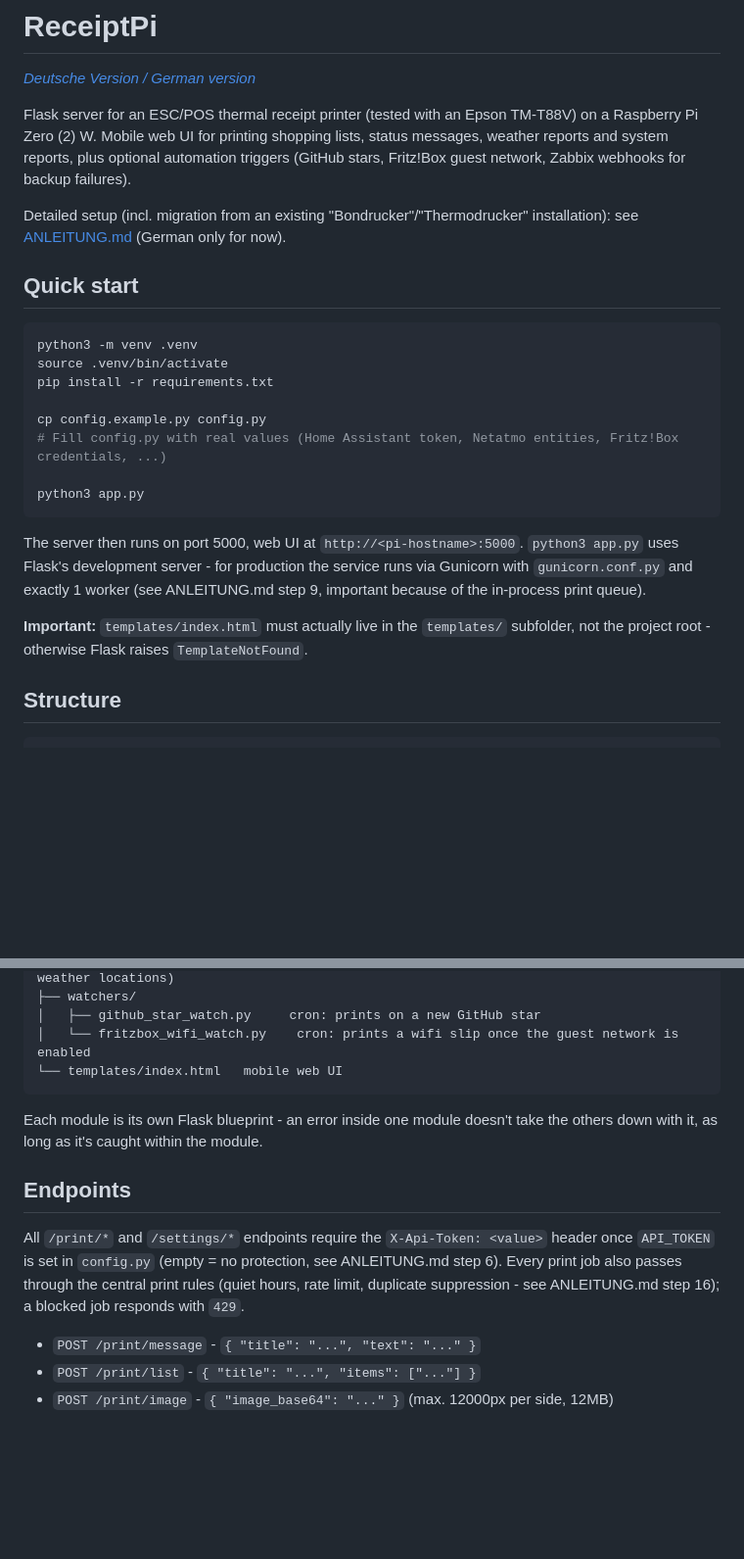
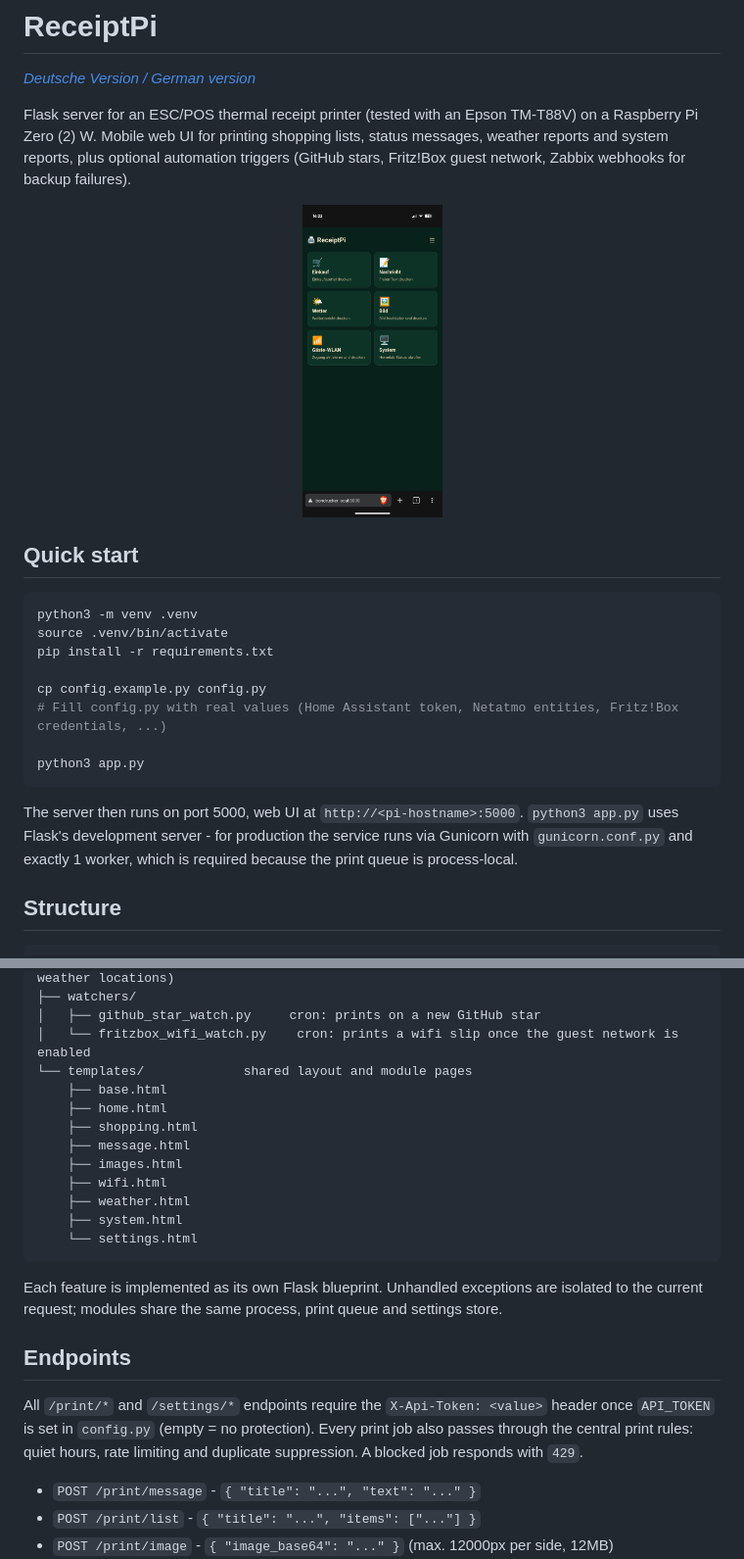
Before and after one commit to HostisHumani/ReceiptPi, a Markdown page: README.md, 2 parts joined by grey strips. Shown at 98% size. Drawn GitHub-style; blank space fills up the shorter version.

````diff
--- a/README.md
+++ b/README.md
@@ -8,8 +27,11 @@ lists, status messages, weather reports and system reports, plus optional
 automation triggers (GitHub stars, Fritz!Box guest network, Zabbix webhooks
 for backup failures).
 
-Detailed setup (incl. migration from an existing "Bondrucker"/"Thermodrucker"
-installation): see [ANLEITUNG.md](ANLEITUNG.md) (German only for now).
+<p align="center">
+  <a href="assets/home.png">
+    <img src="assets/home.png" alt="ReceiptPi Web Interface" height="320">
+  </a>
+</p>
 
 ## Quick start
 
@@ -26,11 +48,7 @@ python3 app.py
 
 The server then runs on port 5000, web UI at `http://<pi-hostname>:5000`.
 `python3 app.py` uses Flask's development server - for production the
-service runs via Gunicorn with `gunicorn.conf.py` and exactly 1 worker (see
-ANLEITUNG.md step 9, important because of the in-process print queue).
-
-**Important:** `templates/index.html` must actually live in the `templates/`
-subfolder, not the project root - otherwise Flask raises `TemplateNotFound`.
+service runs via Gunicorn with `gunicorn.conf.py` and exactly 1 worker, which is required because the print queue is process-local.
 
 ## Structure
 
@@ -54,19 +72,26 @@ receiptpi/
 ├── watchers/
 │   ├── github_star_watch.py     cron: prints on a new GitHub star
 │   └── fritzbox_wifi_watch.py    cron: prints a wifi slip once the guest network is enabled
-└── templates/index.html   mobile web UI
+└── templates/             shared layout and module pages
+    ├── base.html
+    ├── home.html
+    ├── shopping.html
+    ├── message.html
+    ├── images.html
+    ├── wifi.html
+    ├── weather.html
+    ├── system.html
+    └── settings.html
 ```
 
-Each module is its own Flask blueprint - an error inside one module doesn't
-take the others down with it, as long as it's caught within the module.
+Each feature is implemented as its own Flask blueprint. Unhandled exceptions are isolated to the current request; modules share the same process, print queue and settings store.
 
 ## Endpoints
 
 All `/print/*` and `/settings/*` endpoints require the `X-Api-Token: <value>`
-header once `API_TOKEN` is set in `config.py` (empty = no protection, see
-ANLEITUNG.md step 6). Every print job also passes through the central print
-rules (quiet hours, rate limit, duplicate suppression - see ANLEITUNG.md
-step 16); a blocked job responds with `429`.
+header once `API_TOKEN` is set in `config.py` (empty = no protection).
+Every print job also passes through the central print rules: quiet hours, rate limiting and duplicate suppression.
+A blocked job responds with `429`.
 
 - `POST /print/message` - `{ "title": "...", "text": "..." }`
 - `POST /print/list` - `{ "title": "...", "items": ["..."] }`
````
Also changed, not shown: other parts of README.md (+37 -0 lines), README.de.md (+57 -18 lines).
